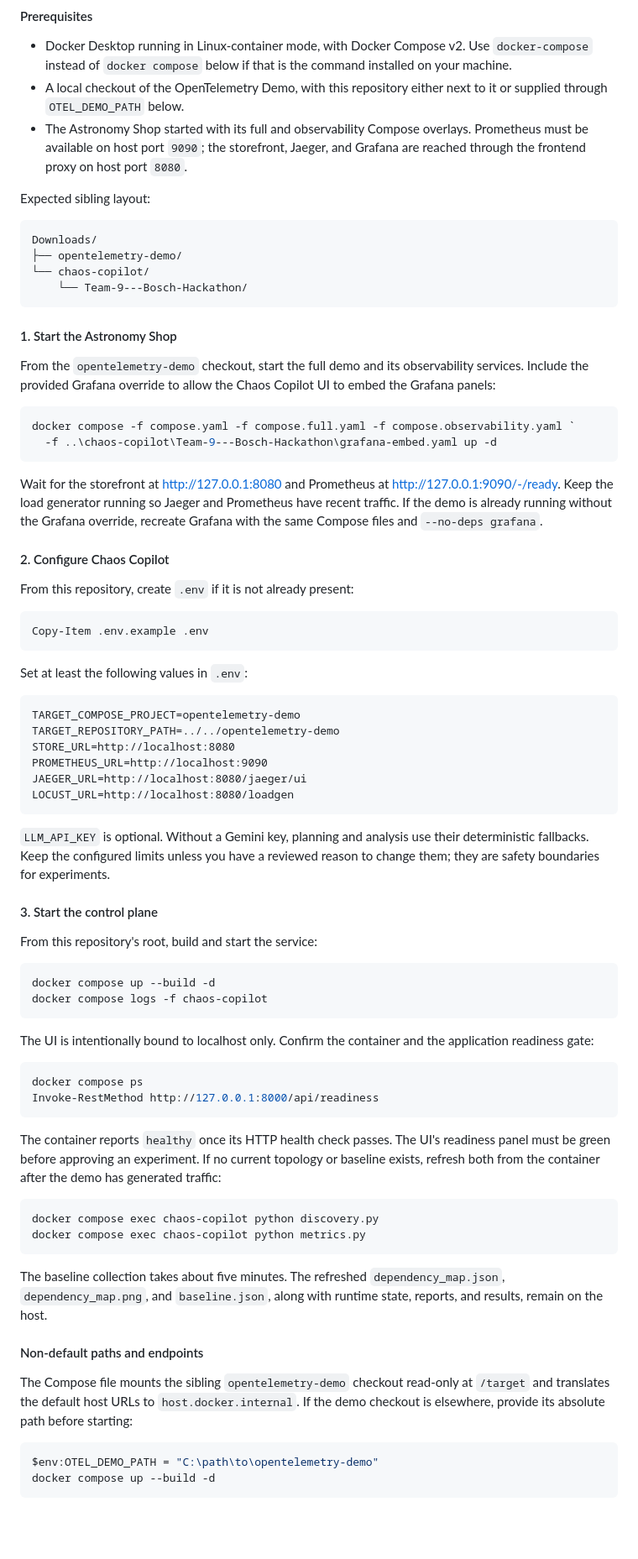
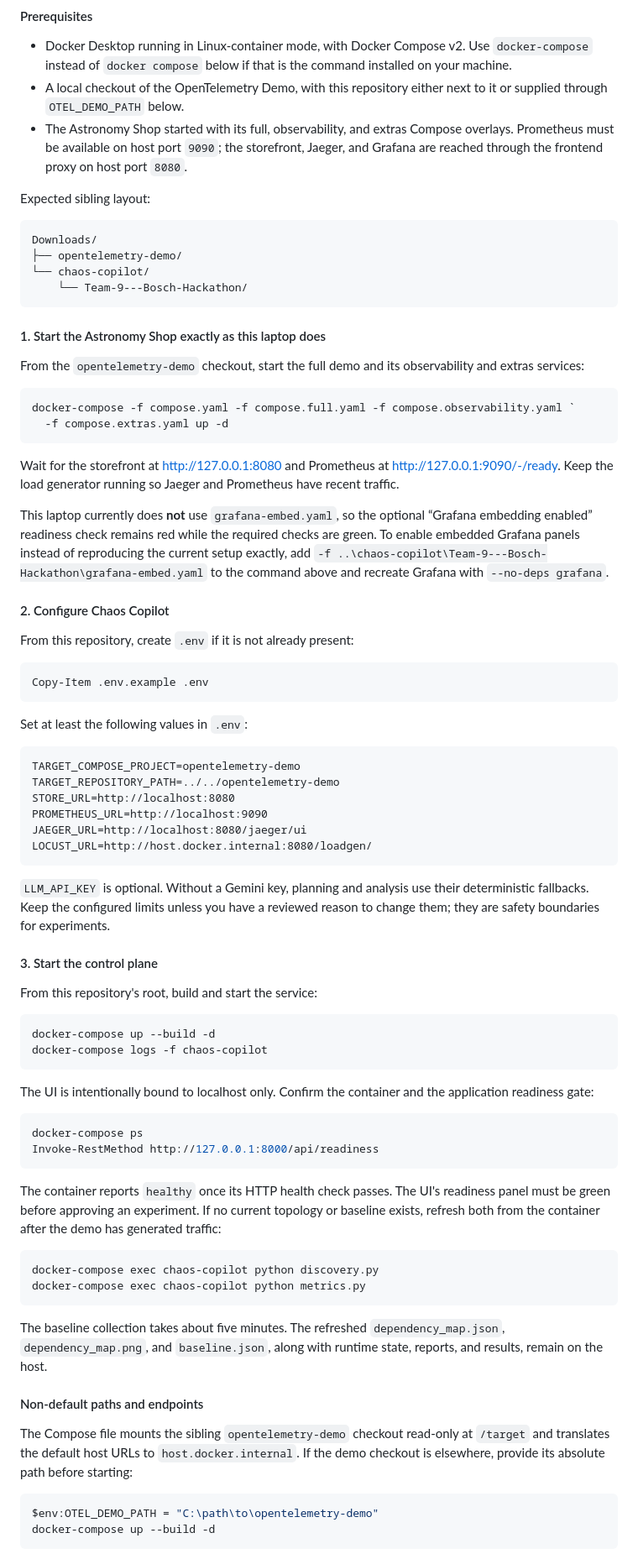
Before and after one commit to RheaDeepak/Team-9---Bosch-Hackathon, a Markdown page: README.md, the part around one of its changes. Shown at 84% size. Rendered like a GitHub page; blank space fills up the shorter version.

````diff
--- a/README.md
+++ b/README.md
@@ -91,7 +134,8 @@ deployment with a shared or production Docker daemon.
   installed on your machine.
 - A local checkout of the OpenTelemetry Demo, with this repository either next
   to it or supplied through `OTEL_DEMO_PATH` below.
-- The Astronomy Shop started with its full and observability Compose overlays.
+- The Astronomy Shop started with its full, observability, and extras Compose
+  overlays.
   Prometheus must be available on host port `9090`; the storefront, Jaeger, and
   Grafana are reached through the frontend proxy on host port `8080`.
 
@@ -104,22 +148,26 @@ Downloads/
     └── Team-9---Bosch-Hackathon/
 ```
 
-#### 1. Start the Astronomy Shop
+#### 1. Start the Astronomy Shop exactly as this laptop does
 
 From the `opentelemetry-demo` checkout, start the full demo and its
-observability services. Include the provided Grafana override to allow the
-Chaos Copilot UI to embed the Grafana panels:
+observability and extras services:
 
 ```powershell
-docker compose -f compose.yaml -f compose.full.yaml -f compose.observability.yaml `
-  -f ..\chaos-copilot\Team-9---Bosch-Hackathon\grafana-embed.yaml up -d
+docker-compose -f compose.yaml -f compose.full.yaml -f compose.observability.yaml `
+  -f compose.extras.yaml up -d
 ```
 
 Wait for the storefront at <http://127.0.0.1:8080> and Prometheus at
 <http://127.0.0.1:9090/-/ready>. Keep the load generator running so Jaeger and
-Prometheus have recent traffic. If the demo is already running without the
-Grafana override, recreate Grafana with the same Compose files and
-`--no-deps grafana`.
+Prometheus have recent traffic.
+
+This laptop currently does **not** use `grafana-embed.yaml`, so the optional
+“Grafana embedding enabled” readiness check remains red while the required
+checks are green. To enable embedded Grafana panels instead of reproducing the
+current setup exactly, add
+`-f ..\chaos-copilot\Team-9---Bosch-Hackathon\grafana-embed.yaml` to the command
+above and recreate Grafana with `--no-deps grafana`.
 
 #### 2. Configure Chaos Copilot
 
@@ -137,7 +185,7 @@ TARGET_REPOSITORY_PATH=../../opentelemetry-demo
 STORE_URL=http://localhost:8080
 PROMETHEUS_URL=http://localhost:9090
 JAEGER_URL=http://localhost:8080/jaeger/ui
-LOCUST_URL=http://localhost:8080/loadgen
+LOCUST_URL=http://host.docker.internal:8080/loadgen/
 ```
 
 `LLM_API_KEY` is optional. Without a Gemini key, planning and analysis use their
@@ -149,15 +197,15 @@ reason to change them; they are safety boundaries for experiments.
 From this repository's root, build and start the service:
 
 ```powershell
-docker compose up --build -d
-docker compose logs -f chaos-copilot
+docker-compose up --build -d
+docker-compose logs -f chaos-copilot
 ```
 
 The UI is intentionally bound to localhost only. Confirm the container and the
 application readiness gate:
 
 ```powershell
-docker compose ps
+docker-compose ps
 Invoke-RestMethod http://127.0.0.1:8000/api/readiness
 ```
 
@@ -167,8 +215,8 @@ topology or baseline exists, refresh both from the container after the demo has
 generated traffic:
 
 ```powershell
-docker compose exec chaos-copilot python discovery.py
-docker compose exec chaos-copilot python metrics.py
+docker-compose exec chaos-copilot python discovery.py
+docker-compose exec chaos-copilot python metrics.py
 ```
 
 The baseline collection takes about five minutes. The refreshed
@@ -183,7 +231,7 @@ demo checkout is elsewhere, provide its absolute path before starting:
 
 ```powershell
 $env:OTEL_DEMO_PATH = "C:\path\to\opentelemetry-demo"
-docker compose up --build -d
+docker-compose up --build -d
 ```
 
 For non-default host ports or routes, set a `CHAOS_*` variable in the shell
````
Also changed, not shown: other parts of README.md (+70 -32 lines).
